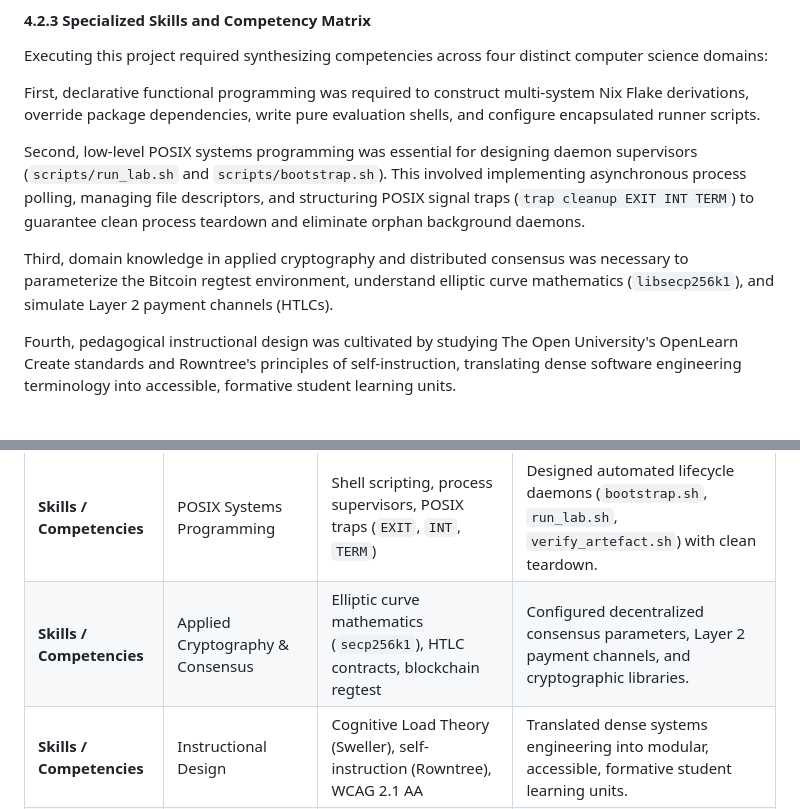
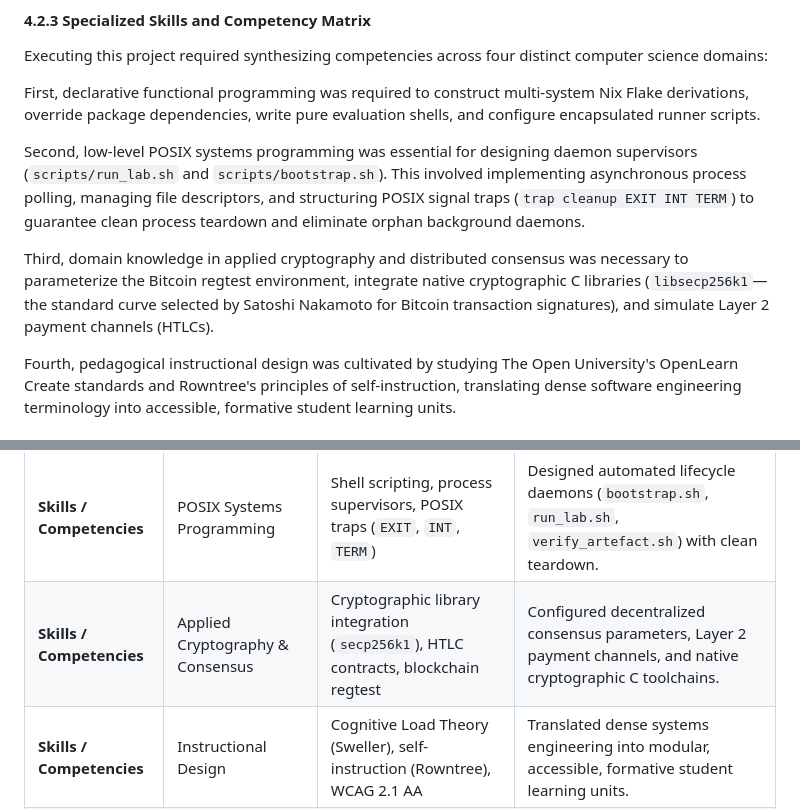
Before and after one commit to andre-amorim/ou_tm470, a Markdown page: dissertation/TM470_EMA_Dissertation.md, 2 parts joined by grey strips. Drawn GitHub-style.

```diff
--- a/dissertation/TM470_EMA_Dissertation.md
+++ b/dissertation/TM470_EMA_Dissertation.md
@@ -214,7 +218,7 @@ First, declarative functional programming was required to construct multi-system
 
 Second, low-level POSIX systems programming was essential for designing daemon supervisors (`scripts/run_lab.sh` and `scripts/bootstrap.sh`). This involved implementing asynchronous process polling, managing file descriptors, and structuring POSIX signal traps (`trap cleanup EXIT INT TERM`) to guarantee clean process teardown and eliminate orphan background daemons.
 
-Third, domain knowledge in applied cryptography and distributed consensus was necessary to parameterize the Bitcoin regtest environment, understand elliptic curve mathematics (`libsecp256k1`), and simulate Layer 2 payment channels (HTLCs).
+Third, domain knowledge in applied cryptography and distributed consensus was necessary to parameterize the Bitcoin regtest environment, integrate native cryptographic C libraries (`libsecp256k1`—the standard curve selected by Satoshi Nakamoto for Bitcoin transaction signatures), and simulate Layer 2 payment channels (HTLCs).
 
 Fourth, pedagogical instructional design was cultivated by studying The Open University's OpenLearn Create standards and Rowntree's principles of self-instruction, translating dense software engineering terminology into accessible, formative student learning units.
 
@@ -701,7 +708,7 @@ To fulfill the rigorous audit requirements of LO3 (Identification of Resources a
 | **Software / PKG** | Python Packaging Tool | Astral `uv` (v0.12.5) | High-performance Python resolver integrated hermetically into Nix derivation shells. |
 | **Skills / Competencies** | Declarative Systems Programming | Functional Nix Flake syntax, derivation authoring, store path closures | Essential for constructing reproducible, multi-platform build declarations without ambient host drift. |
 | **Skills / Competencies** | POSIX Systems Programming | Shell scripting, process supervisors, POSIX traps (`EXIT`, `INT`, `TERM`) | Designed automated lifecycle daemons (`bootstrap.sh`, `run_lab.sh`, `verify_artefact.sh`) with clean teardown. |
-| **Skills / Competencies** | Applied Cryptography & Consensus | Elliptic curve mathematics (`secp256k1`), HTLC contracts, blockchain regtest | Configured decentralized consensus parameters, Layer 2 payment channels, and cryptographic libraries. |
+| **Skills / Competencies** | Applied Cryptography & Consensus | Cryptographic library integration (`secp256k1`), HTLC contracts, blockchain regtest | Configured decentralized consensus parameters, Layer 2 payment channels, and native cryptographic C toolchains. |
 | **Skills / Competencies** | Instructional Design | Cognitive Load Theory (Sweller), self-instruction (Rowntree), WCAG 2.1 AA | Translated dense systems engineering into modular, accessible, formative student learning units. |
 | **Personnel** | Lead Architect & Author | Andre de Amorim (Student, PI: A5624864) | Accountable author, systems engineer, product owner, and primary researcher. |
 | **Personnel** | Academic Supervisor & Consultant | Dr. Bill Tait (Module Tutor, Open University) | Formative academic guidance, external quality assurance, BCS accreditation alignment. |
```
Also changed, not shown: other parts of dissertation/TM470_EMA_Dissertation.md (+11 -4 lines).
